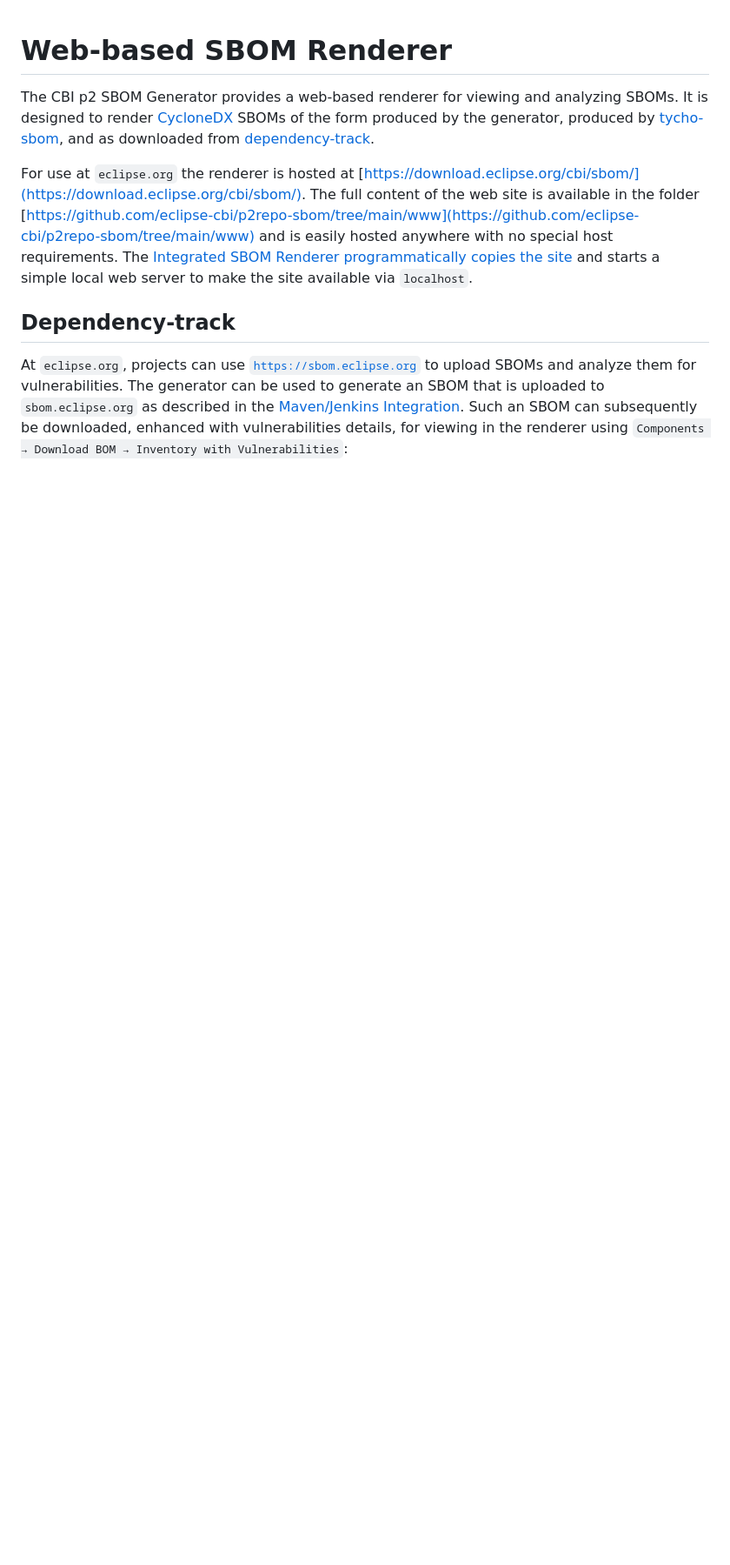
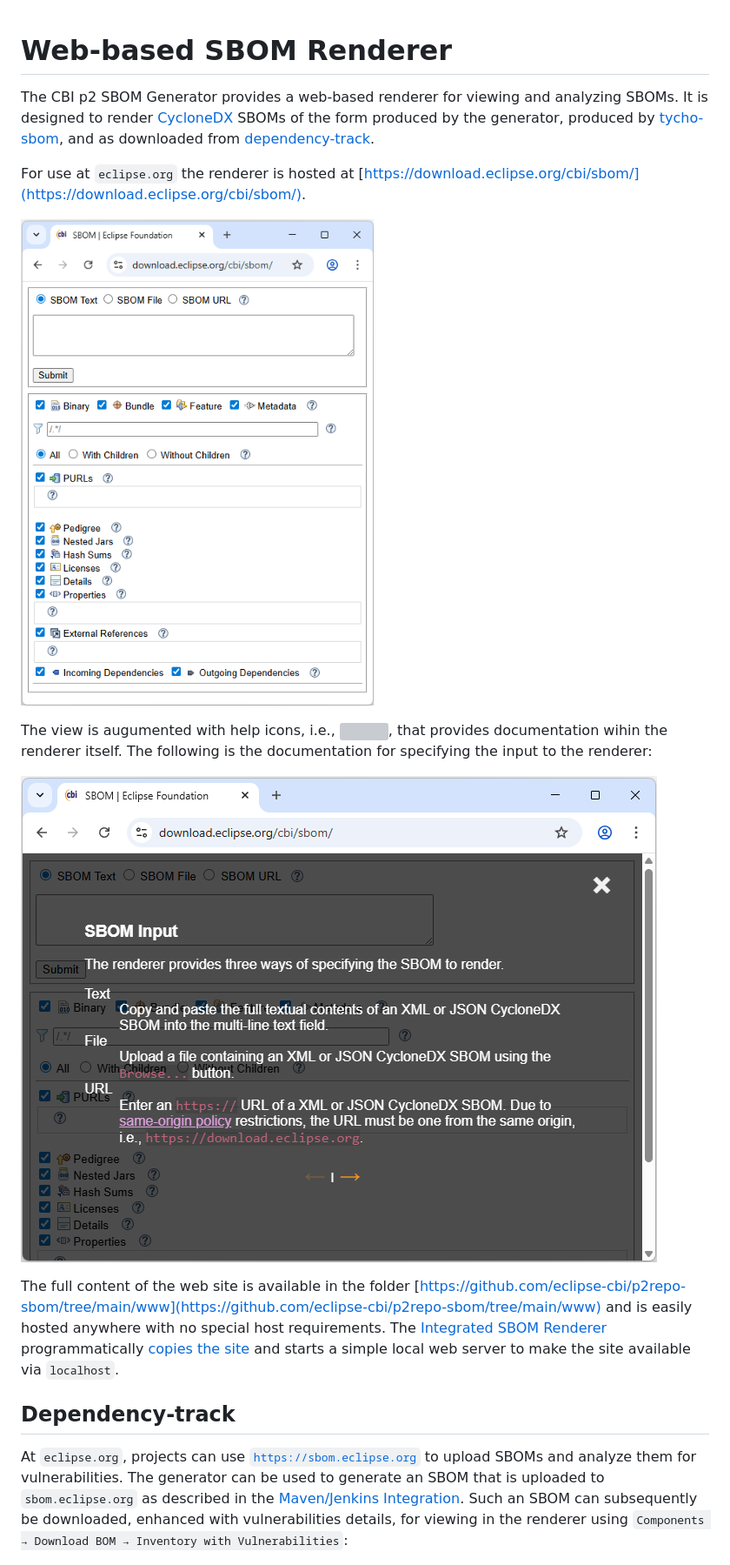
Before and after one commit to merks/p2repo-sbom, a Markdown page: docs/renderer-guide.md, the part around the change printed below. Shown: that part at 87% size. GitHub-like rendering; pictures changed too: docs/assets/renderer-input-documentation.png (added), docs/assets/renderer-input.png (added); blank space fills up the shorter version; grey boxes are pictures that could not be loaded.

Commit message:
Improve the renderer documentation.

```diff
--- a/docs/renderer-guide.md
+++ b/docs/renderer-guide.md
@@ -8,12 +8,23 @@ and as downloaded from [dependency-track](https://dependencytrack.org/).
 
 For use at `eclipse.org` the renderer is hosted at
 [https://download.eclipse.org/cbi/sbom/](https://download.eclipse.org/cbi/sbom/).
+
+![](assets/renderer-input.png)
+
+The view is augumented with help icons,
+i.e., ![](https://raw.githubusercontent.com/eclipse-cbi/p2repo-sbom/refs/heads/main/www/help.svg),
+that provides documentation wihin the renderer itself.
+The following is the documentation for specifying the input to the renderer:
+
+![](assets/renderer-input-documentation.png)
+
 The full content of the web site is available in the folder
 [https://github.com/eclipse-cbi/p2repo-sbom/tree/main/www](https://github.com/eclipse-cbi/p2repo-sbom/tree/main/www)
 and is easily hosted anywhere with no special host requirements.
 The [Integrated SBOM Renderer](ide-guide.md#integrated-sbom-renderer)
-[programmatically copies the site](https://github.com/eclipse-cbi/p2repo-sbom/blob/59f5dcf10ecc66a117202c0b81ed29bd93435233/plugins/org.eclipse.cbi.p2repo.sbom.ui/src/org/eclipse/cbi/p2repo/sbom/ui/SBOMRenderer.java#L181-L207)
+programmatically [copies the site](https://github.com/eclipse-cbi/p2repo-sbom/blob/59f5dcf10ecc66a117202c0b81ed29bd93435233/plugins/org.eclipse.cbi.p2repo.sbom.ui/src/org/eclipse/cbi/p2repo/sbom/ui/SBOMRenderer.java#L181-L207)
 and starts a simple local web server to make the site available via `localhost`.
+
 
 ## Dependency-track
 
```
Also changed, not shown: other parts of docs/renderer-guide.md (+8 -0 lines), docs/assets/renderer-vulnerabilities.png (added).
